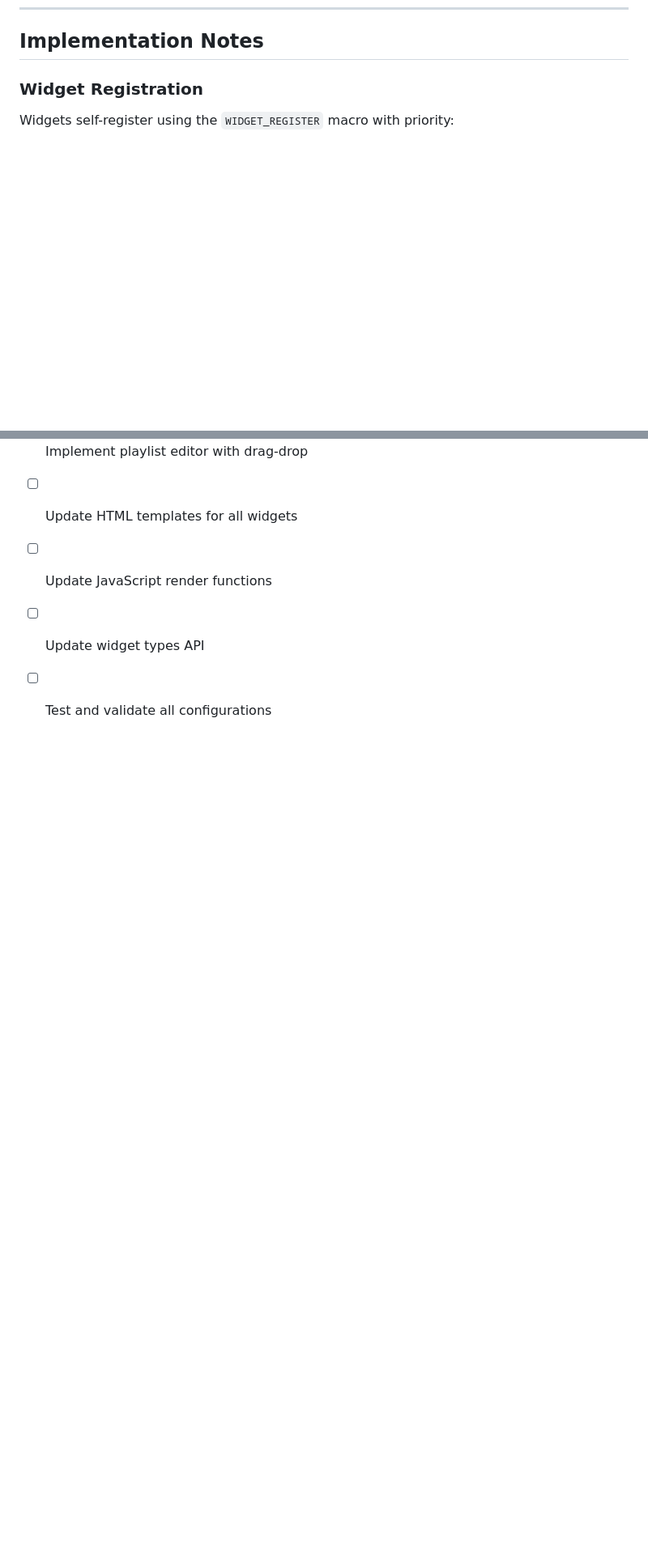
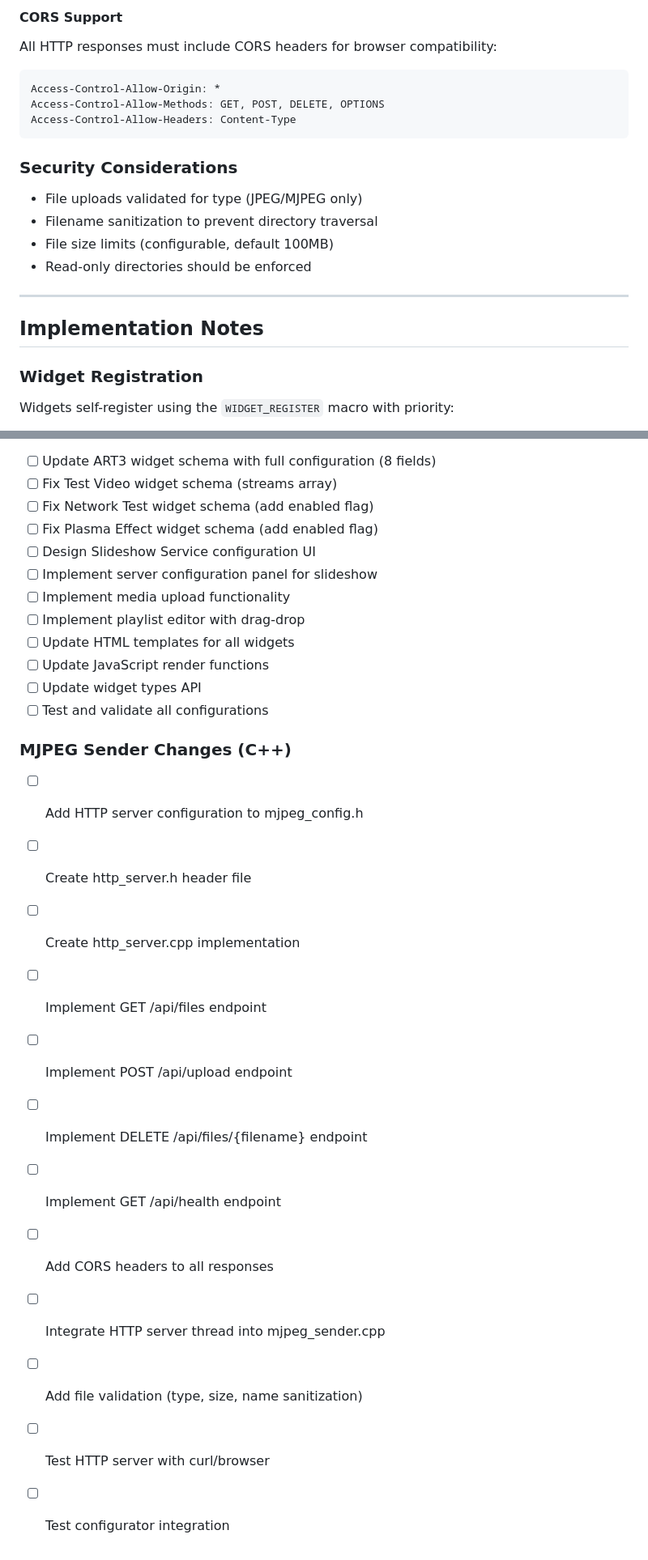
Before and after one commit to billmyers2024/wallpanel_configurator, a Markdown page: panel-widget-config/docs/IMPLEMENTATION_SPEC_1_7_1.md, 2 parts joined by grey strips. Shown at 81% size. Rendered like a GitHub page; blank space fills up the shorter version.

````diff
--- a/panel-widget-config/docs/IMPLEMENTATION_SPEC_1_7_1.md
+++ b/panel-widget-config/docs/IMPLEMENTATION_SPEC_1_7_1.md
@@ -272,3 +415,19 @@ The slideshow service manages site-wide synchronized slideshow content. This is
+#### CORS Support
+All HTTP responses must include CORS headers for browser compatibility:
+```
+Access-Control-Allow-Origin: *
+Access-Control-Allow-Methods: GET, POST, DELETE, OPTIONS
+Access-Control-Allow-Headers: Content-Type
+```
+
+### Security Considerations
+- File uploads validated for type (JPEG/MJPEG only)
+- Filename sanitization to prevent directory traversal
+- File size limits (configurable, default 100MB)
+- Read-only directories should be enforced
+
+---
+
 ## Implementation Notes
 
 ### Widget Registration
@@ -303,3 +471,17 @@ Widgets self-register using the `WIDGET_REGISTER` macro with priority:
 - [ ] Update JavaScript render functions
 - [ ] Update widget types API
 - [ ] Test and validate all configurations
+
+### MJPEG Sender Changes (C++)
+- [ ] Add HTTP server configuration to mjpeg_config.h
+- [ ] Create http_server.h header file
+- [ ] Create http_server.cpp implementation
+- [ ] Implement GET /api/files endpoint
+- [ ] Implement POST /api/upload endpoint
+- [ ] Implement DELETE /api/files/{filename} endpoint
+- [ ] Implement GET /api/health endpoint
+- [ ] Add CORS headers to all responses
+- [ ] Integrate HTTP server thread into mjpeg_sender.cpp
+- [ ] Add file validation (type, size, name sanitization)
+- [ ] Test HTTP server with curl/browser
+- [ ] Test configurator integration
````
Also changed, not shown: other parts of panel-widget-config/docs/IMPLEMENTATION_SPEC_1_7_1.md (+154 -2 lines).
